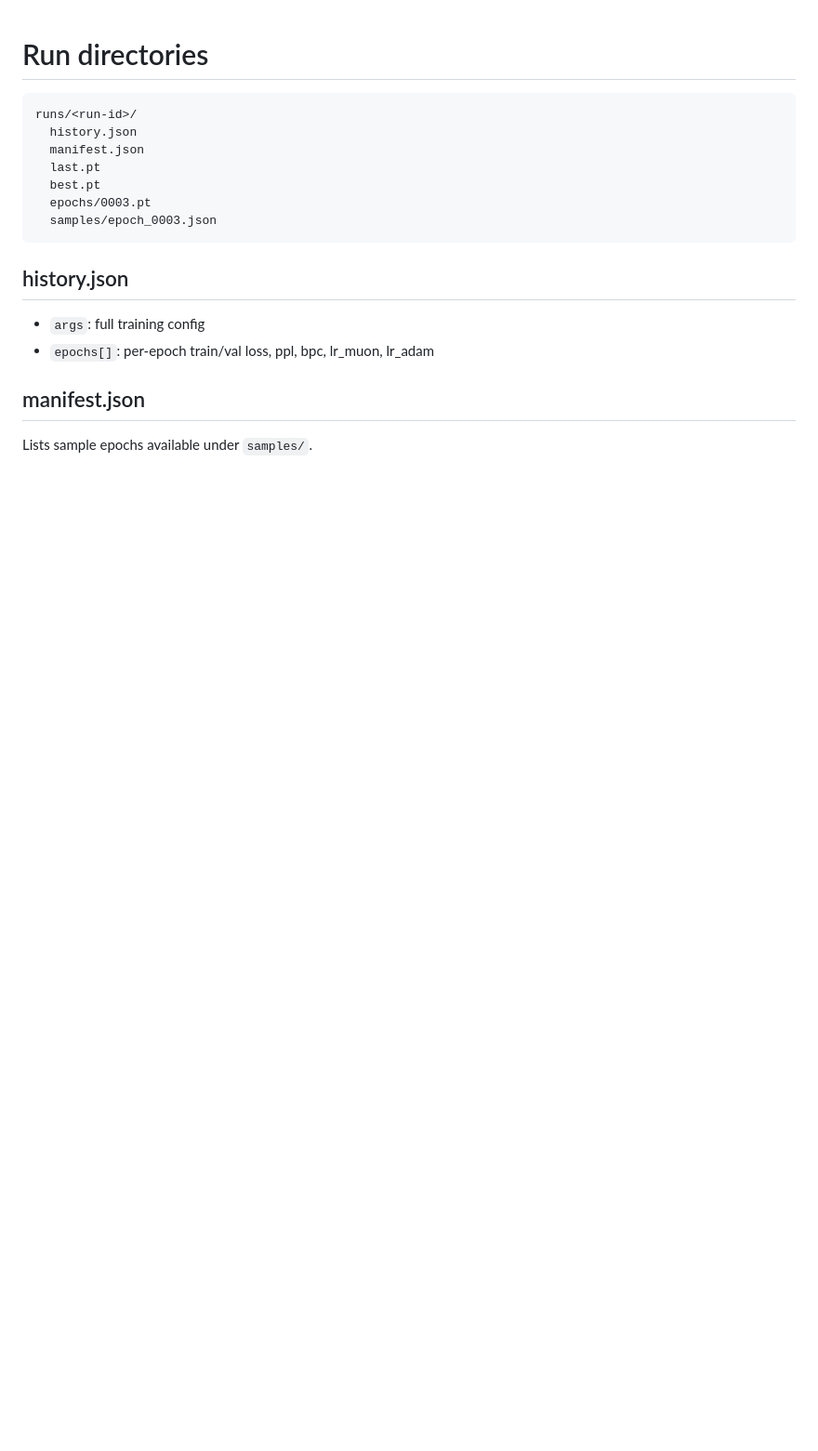
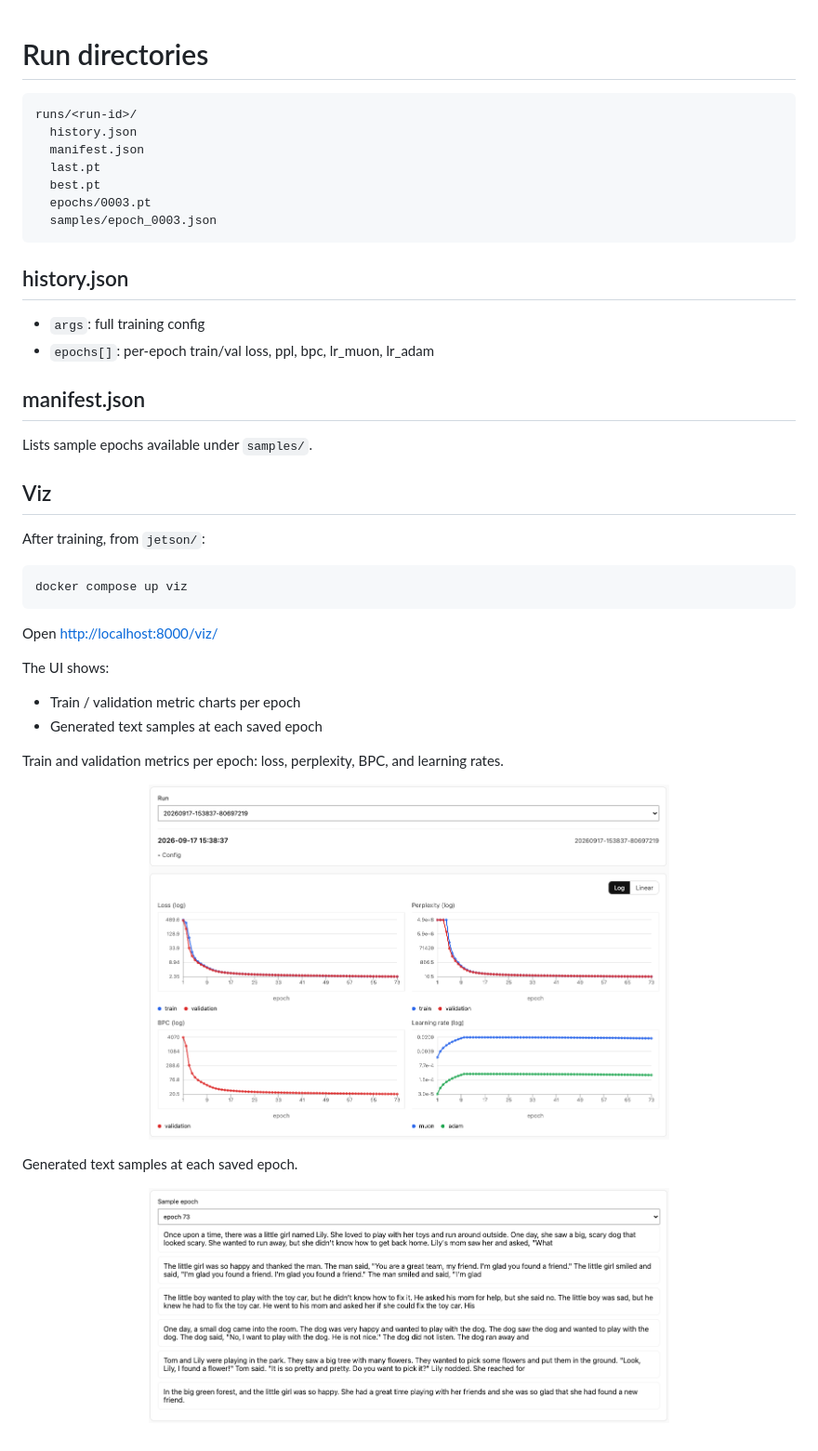
Before and after one commit to romainzimmer/slm, a Markdown page: docs/runs.md, the part around the change. Shown: that part at 93% size. Drawn GitHub-style; pictures changed too: docs/assets/charts-viz.png (added), docs/assets/samples-viz.png (added); blank space fills up the shorter version.

````diff
--- a/docs/runs.md
+++ b/docs/runs.md
@@ -18,3 +18,30 @@ runs/<run-id>/
 ## manifest.json
 
 Lists sample epochs available under `samples/`.
+
+## Viz
+
+After training, from `jetson/`:
+
+```bash
+docker compose up viz
+```
+
+Open [http://localhost:8000/viz/](http://localhost:8000/viz/)
+
+The UI shows:
+
+- Train / validation metric charts per epoch
+- Generated text samples at each saved epoch
+
+Train and validation metrics per epoch: loss, perplexity, BPC, and learning rates.
+
+<p align="center">
+  <img src="assets/charts-viz.png" width="560" alt="Training metrics">
+</p>
+
+Generated text samples at each saved epoch.
+
+<p align="center">
+  <img src="assets/samples-viz.png" width="560" alt="Generated samples">
+</p>
````
Also changed, not shown: README.md (+27 -1 lines), docs/assets/jetson.jpeg (added).
